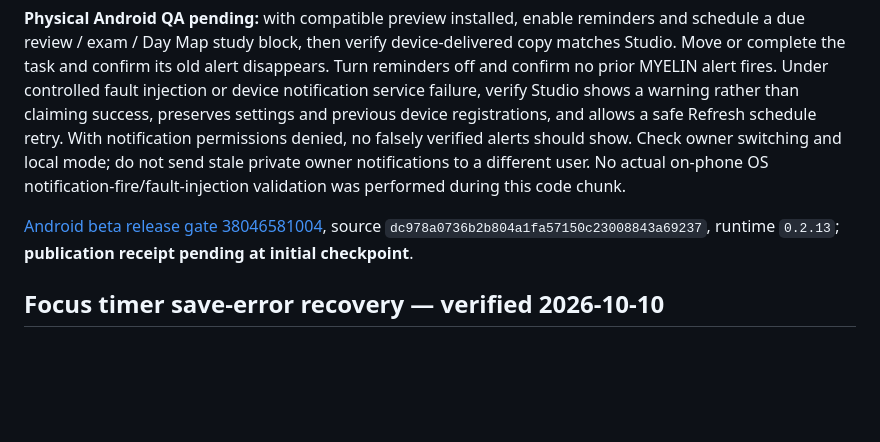
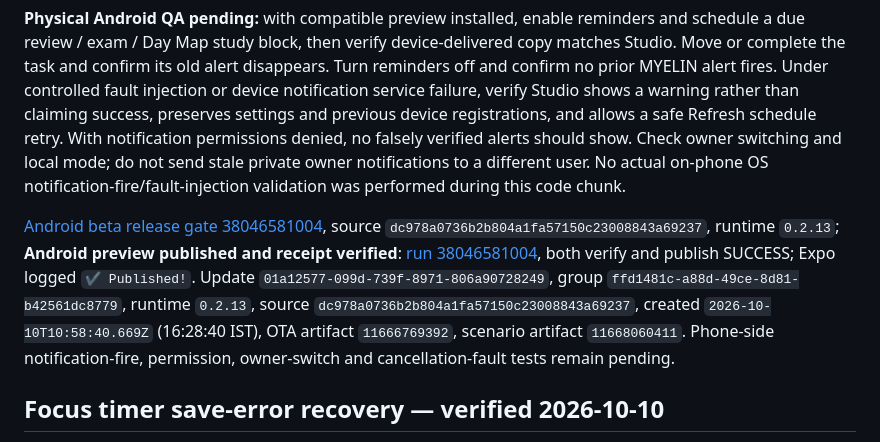
Before and after one commit to DJGaming1t/myelin-app, a Markdown page: docs/MYELIN_BETA_TESTING.md, the part around the change. GitHub-like rendering; blank space fills up the shorter version.

Commit message:
docs(beta): record verified reminder cancellation OTA and handset QA

```diff
--- a/docs/MYELIN_BETA_TESTING.md
+++ b/docs/MYELIN_BETA_TESTING.md
@@ -8,7 +8,7 @@
 
 **Physical Android QA pending:** with compatible preview installed, enable reminders and schedule a due review / exam / Day Map study block, then verify device-delivered copy matches Studio. Move or complete the task and confirm its old alert disappears. Turn reminders off and confirm no prior MYELIN alert fires. Under controlled fault injection or device notification service failure, verify Studio shows a warning rather than claiming success, preserves settings and previous device registrations, and allows a safe Refresh schedule retry. With notification permissions denied, no falsely verified alerts should show. Check owner switching and local mode; do not send stale private owner notifications to a different user. No actual on-phone OS notification-fire/fault-injection validation was performed during this code chunk.
 
-[Android beta release gate 38046581004](https://github.com/DJGaming1t/myelin-app/actions/runs/38046581004), source `dc978a0736b2b804a1fa57150c23008843a69237`, runtime `0.2.13`; **publication receipt pending at initial checkpoint**.
+[Android beta release gate 38046581004](https://github.com/DJGaming1t/myelin-app/actions/runs/38046581004), source `dc978a0736b2b804a1fa57150c23008843a69237`, runtime `0.2.13`; **Android preview published and receipt verified**: [run 38046581004](https://github.com/DJGaming1t/myelin-app/actions/runs/38046581004), both verify and publish SUCCESS; Expo logged `✔ Published!`. Update `01a12577-099d-739f-8971-806a90728249`, group `ffd1481c-a88d-49ce-8d81-b42561dc8779`, runtime `0.2.13`, source `dc978a0736b2b804a1fa57150c23008843a69237`, created `2026-10-10T10:58:40.669Z` (16:28:40 IST), OTA artifact `11666769392`, scenario artifact `11668060411`. Phone-side notification-fire, permission, owner-switch and cancellation-fault tests remain pending.
 
 
 ## Focus timer save-error recovery — verified 2026-10-10
```
